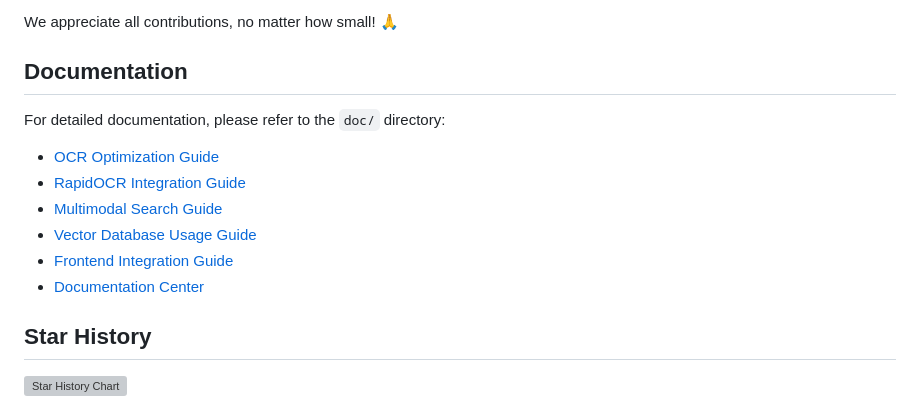
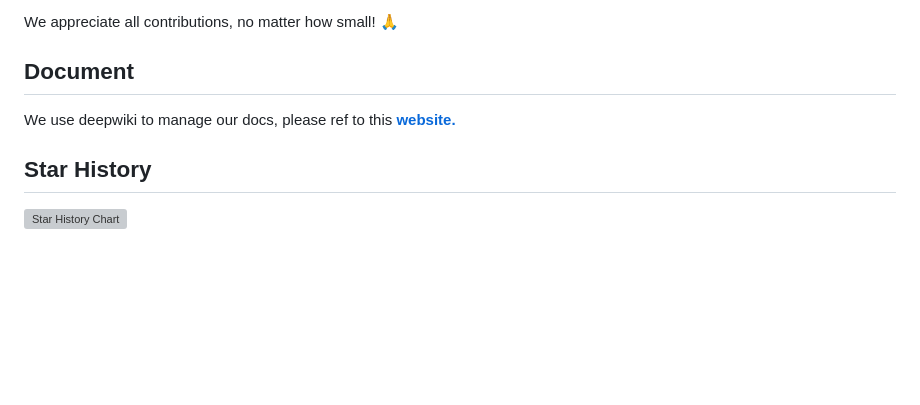
Before and after one commit to vegetablest/LifeTrace_app, a Markdown page: README.md, the part around the change. GitHub-like rendering; blank space fills up the shorter version; grey boxes are pictures that could not be loaded.

```diff
--- a/README.md
+++ b/README.md
@@ -150,15 +150,8 @@ We appreciate all contributions, no matter how small! 🙏
 
 
 
-## Documentation
-
-For detailed documentation, please refer to the `doc/` directory:
-- [OCR Optimization Guide](doc/OCR_优化说明.md)
-- [RapidOCR Integration Guide](doc/RapidOCR集成说明.md)
-- [Multimodal Search Guide](doc/multimodal_search_guide.md)
-- [Vector Database Usage Guide](doc/vector_db_usage.md)
-- [Frontend Integration Guide](doc/前端集成说明.md)
-- [Documentation Center](doc/README.md)
+## Document
+We use deepwiki to manage our docs, please ref to this [**website.**](https://deepwiki.com/tangyuanbo1/LifeTrace_app/6.2-deployment-and-setup)
 
 ## Star History
 
```
